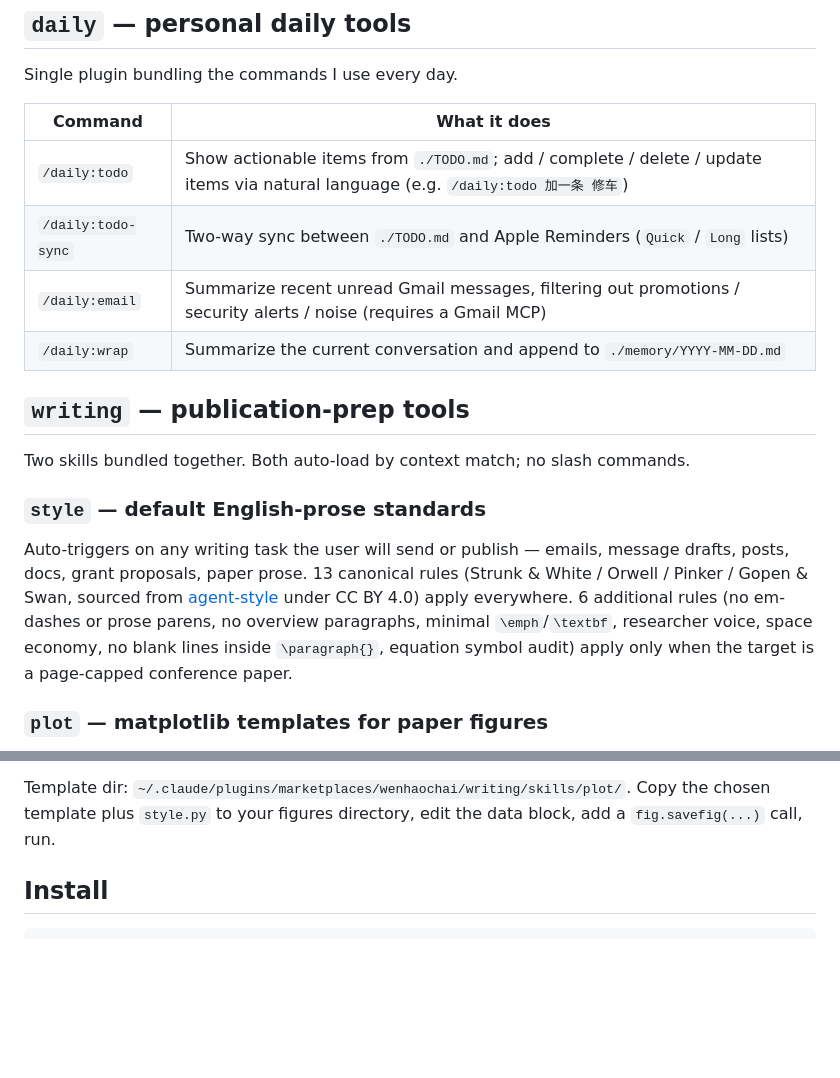
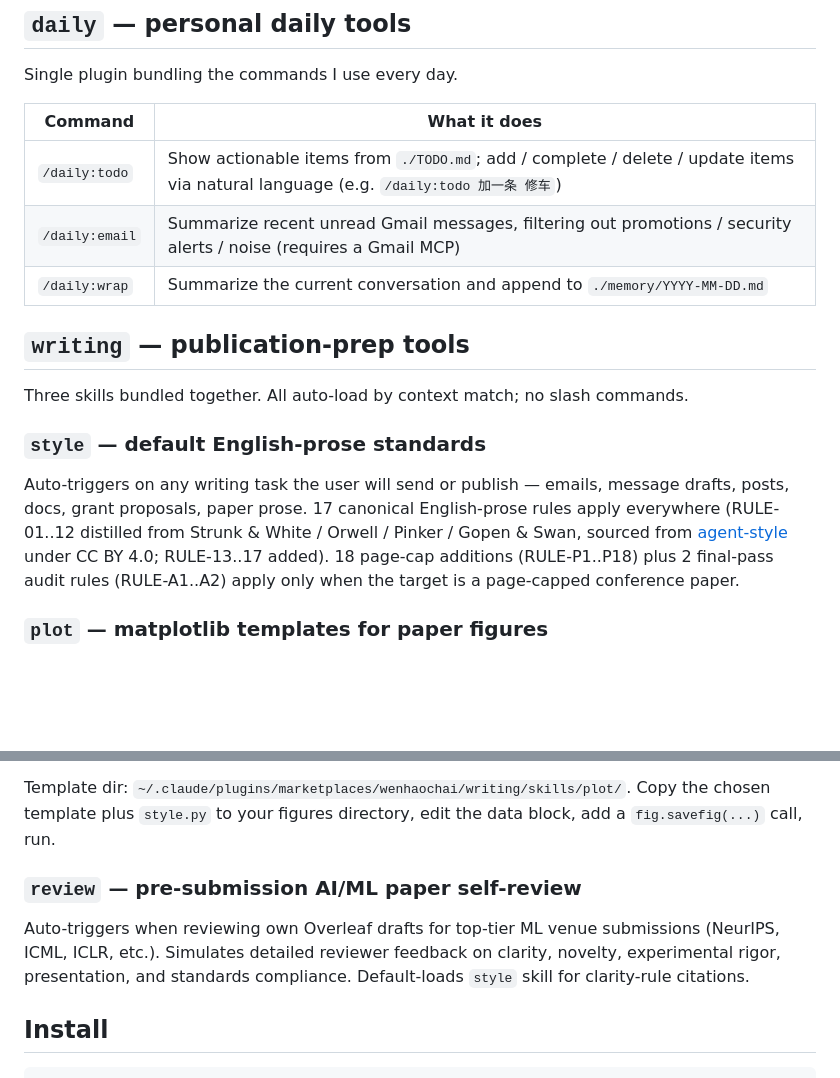
Before and after one commit to wenhaochai/claude-plugins, a Markdown page: README.md, 2 parts joined by grey strips. Drawn GitHub-style; blank space fills up the shorter version.

Commit message:
docs(readme): sync to current plugin state
- drop /daily:todo-sync (no longer exists)
- add review skill under writing
- update style rule counts: 17 canonical + 18 page-cap + 2 audit (was 13 + 6)

Co-Authored-By: Claude Opus 4.7 (1M context) <noreply@anthropic.com>

```diff
--- a/README.md
+++ b/README.md
@@ -9,23 +9,26 @@ Single plugin bundling the commands I use every day.
 | Command | What it does |
 |---|---|
 | `/daily:todo` | Show actionable items from `./TODO.md`; add / complete / delete / update items via natural language (e.g. `/daily:todo 加一条 修车`) |
-| `/daily:todo-sync` | Two-way sync between `./TODO.md` and Apple Reminders (`Quick` / `Long` lists) |
 | `/daily:email` | Summarize recent unread Gmail messages, filtering out promotions / security alerts / noise (requires a Gmail MCP) |
 | `/daily:wrap` | Summarize the current conversation and append to `./memory/YYYY-MM-DD.md` |
 
 ## `writing` — publication-prep tools
 
-Two skills bundled together. Both auto-load by context match; no slash commands.
+Three skills bundled together. All auto-load by context match; no slash commands.
 
 ### `style` — default English-prose standards
 
-Auto-triggers on any writing task the user will send or publish — emails, message drafts, posts, docs, grant proposals, paper prose. 13 canonical rules (Strunk & White / Orwell / Pinker / Gopen & Swan, sourced from [agent-style](https://github.com/yzhao062/agent-style) under CC BY 4.0) apply everywhere. 6 additional rules (no em-dashes or prose parens, no overview paragraphs, minimal `\emph`/`\textbf`, researcher voice, space economy, no blank lines inside `\paragraph{}`, equation symbol audit) apply only when the target is a page-capped conference paper.
+Auto-triggers on any writing task the user will send or publish — emails, message drafts, posts, docs, grant proposals, paper prose. 17 canonical English-prose rules apply everywhere (RULE-01..12 distilled from Strunk & White / Orwell / Pinker / Gopen & Swan, sourced from [agent-style](https://github.com/yzhao062/agent-style) under CC BY 4.0; RULE-13..17 added). 18 page-cap additions (RULE-P1..P18) plus 2 final-pass audit rules (RULE-A1..A2) apply only when the target is a page-capped conference paper.
 
 ### `plot` — matplotlib templates for paper figures
 
 Drop-in templates for publication-quality figures: vertical / horizontal bar, horizontal boxplot with family gradient, multi-line on linear / broken / log-x / log-log axes, log-log power-law fit, IsoFLOPs-style scatter. Each template is one .py file producing one subplot. Shared `style.py` sets Palatino body + STIX math (matching arxiv `mathpazo`) and a Google-brand palette softened to a paper-friendly tier (`brand → medium → paper → soft → mute`, switchable in one line). Labels ship pre-genericized (`Model A`, `Metric A`, `Task A`) to keep the templates portable; replace with real names when applying.
 
 Template dir: `~/.claude/plugins/marketplaces/wenhaochai/writing/skills/plot/`. Copy the chosen template plus `style.py` to your figures directory, edit the data block, add a `fig.savefig(...)` call, run.
+
+### `review` — pre-submission AI/ML paper self-review
+
+Auto-triggers when reviewing own Overleaf drafts for top-tier ML venue submissions (NeurIPS, ICML, ICLR, etc.). Simulates detailed reviewer feedback on clarity, novelty, experimental rigor, presentation, and standards compliance. Default-loads `style` skill for clarity-rule citations.
 
 ## Install
 
```
